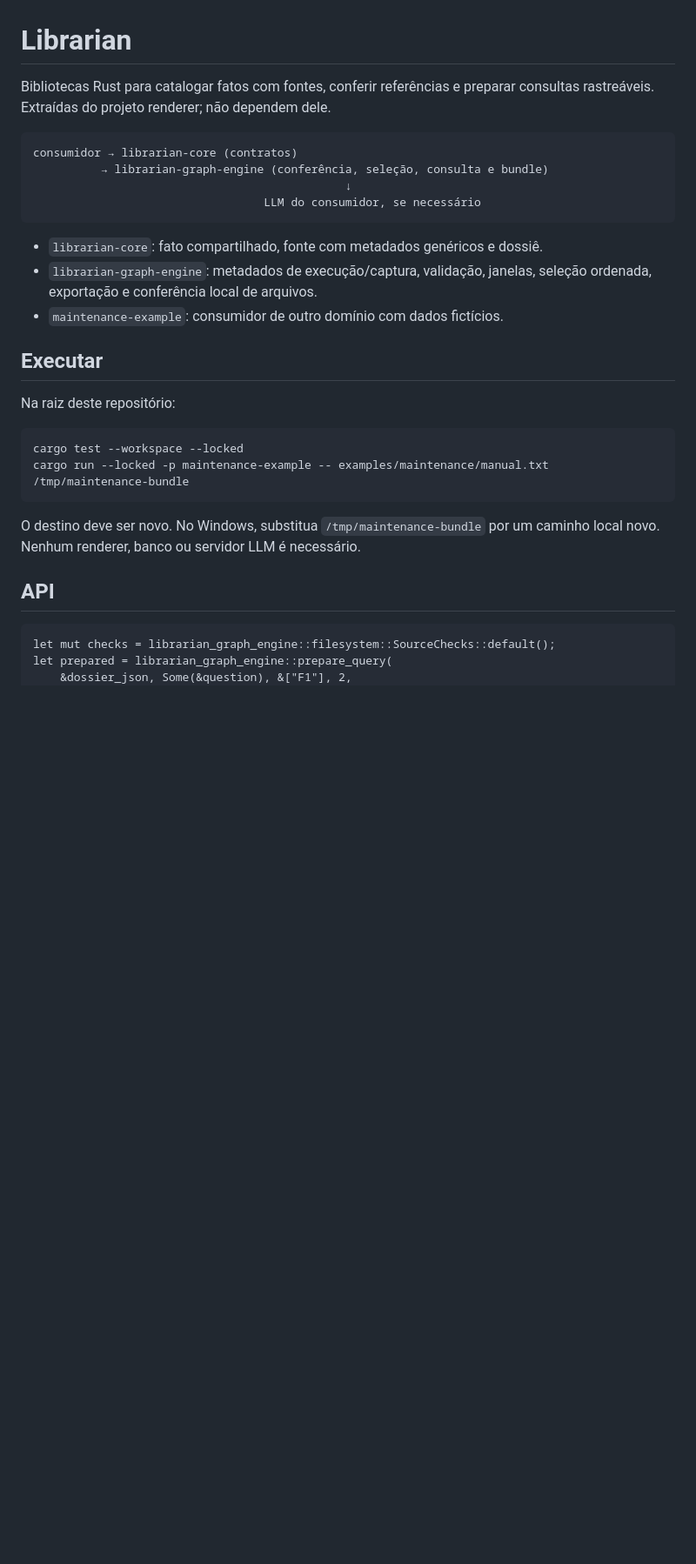
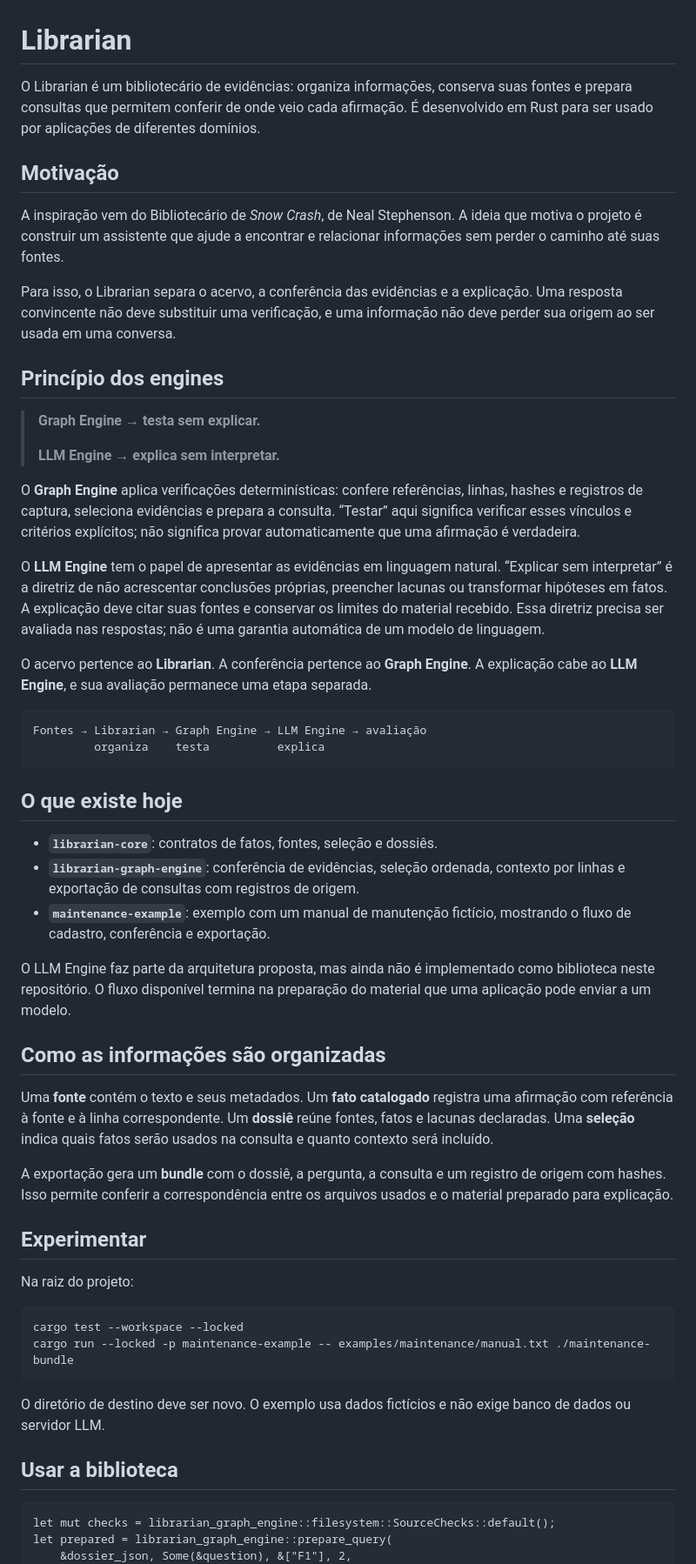
Before and after one commit to ViniciusSJV/librarian, a Markdown page: README.md, the part around one of its changes. Shown at 87% size. Drawn GitHub-style; blank space fills up the shorter version.

Commit message:
Apresenta motivação e princípios do Librarian no README

````diff
--- a/README.md
+++ b/README.md
@@ -1,33 +1,80 @@
 # Librarian
 
-Bibliotecas Rust para catalogar fatos com fontes, conferir referências e preparar
-consultas rastreáveis. Extraídas do projeto renderer; não dependem dele.
+O Librarian é um bibliotecário de evidências: organiza informações, conserva suas
+fontes e prepara consultas que permitem conferir de onde veio cada afirmação.
+É desenvolvido em Rust para ser usado por aplicações de diferentes domínios.
+
+## Motivação
+
+A inspiração vem do Bibliotecário de *Snow Crash*, de Neal Stephenson. A ideia que
+motiva o projeto é construir um assistente que ajude a encontrar e relacionar
+informações sem perder o caminho até suas fontes.
+
+Para isso, o Librarian separa o acervo, a conferência das evidências e a explicação.
+Uma resposta convincente não deve substituir uma verificação, e uma informação
+não deve perder sua origem ao ser usada em uma conversa.
+
+## Princípio dos engines
+
+> **Graph Engine → testa sem explicar.**
+>
+> **LLM Engine → explica sem interpretar.**
+
+O **Graph Engine** aplica verificações determinísticas: confere referências,
+linhas, hashes e registros de captura, seleciona evidências e prepara a consulta.
+“Testar” aqui significa verificar esses vínculos e critérios explícitos; não
+significa provar automaticamente que uma afirmação é verdadeira.
+
+O **LLM Engine** tem o papel de apresentar as evidências em linguagem natural.
+“Explicar sem interpretar” é a diretriz de não acrescentar conclusões próprias,
+preencher lacunas ou transformar hipóteses em fatos. A explicação deve citar suas
+fontes e conservar os limites do material recebido. Essa diretriz precisa ser
+avaliada nas respostas; não é uma garantia automática de um modelo de linguagem.
+
+O acervo pertence ao **Librarian**. A conferência pertence ao **Graph Engine**.
+A explicação cabe ao **LLM Engine**, e sua avaliação permanece uma etapa separada.
 
 ```text
-consumidor → librarian-core (contratos)
-          → librarian-graph-engine (conferência, seleção, consulta e bundle)
-                                              ↓
-                                  LLM do consumidor, se necessário
+Fontes → Librarian → Graph Engine → LLM Engine → avaliação
+         organiza    testa          explica
 ```
 
-- `librarian-core`: fato compartilhado, fonte com metadados genéricos e dossiê.
-- `librarian-graph-engine`: metadados de execução/captura, validação, janelas,
-  seleção ordenada, exportação e conferência local de arquivos.
-- `maintenance-example`: consumidor de outro domínio com dados fictícios.
+## O que existe hoje
 
-## Executar
+- **`librarian-core`**: contratos de fatos, fontes, seleção e dossiês.
+- **`librarian-graph-engine`**: conferência de evidências, seleção ordenada,
+  contexto por linhas e exportação de consultas com registros de origem.
+- **`maintenance-example`**: exemplo com um manual de manutenção fictício,
+  mostrando o fluxo de cadastro, conferência e exportação.
 
-Na raiz deste repositório:
+O LLM Engine faz parte da arquitetura proposta, mas ainda não é implementado
+como biblioteca neste repositório. O fluxo disponível termina na preparação do
+material que uma aplicação pode enviar a um modelo.
+
+## Como as informações são organizadas
+
+Uma **fonte** contém o texto e seus metadados. Um **fato catalogado** registra uma
+afirmação com referência à fonte e à linha correspondente. Um **dossiê** reúne
+fontes, fatos e lacunas declaradas. Uma **seleção** indica quais fatos serão usados
+na consulta e quanto contexto será incluído.
+
+A exportação gera um **bundle** com o dossiê, a pergunta, a consulta e um registro
+de origem com hashes. Isso permite conferir a correspondência entre os arquivos
+usados e o material preparado para explicação.
+
+## Experimentar
+
+Na raiz do projeto:
 
 ```sh
 cargo test --workspace --locked
-cargo run --locked -p maintenance-example -- examples/maintenance/manual.txt /tmp/maintenance-bundle
+cargo run --locked -p maintenance-example -- examples/maintenance/manual.txt ./maintenance-bundle
 ```
 
-O destino deve ser novo. No Windows, substitua `/tmp/maintenance-bundle` por um
-caminho local novo. Nenhum renderer, banco ou servidor LLM é necessário.
+O diretório de destino deve ser novo. O exemplo usa dados fictícios e não exige
+banco de dados ou servidor LLM.
 
-## API
+## Usar a biblioteca
 
 ```rust,ignore
 let mut checks = librarian_graph_engine::filesystem::SourceChecks::default();
````
Also changed, not shown: other parts of README.md (+15 -53 lines).
